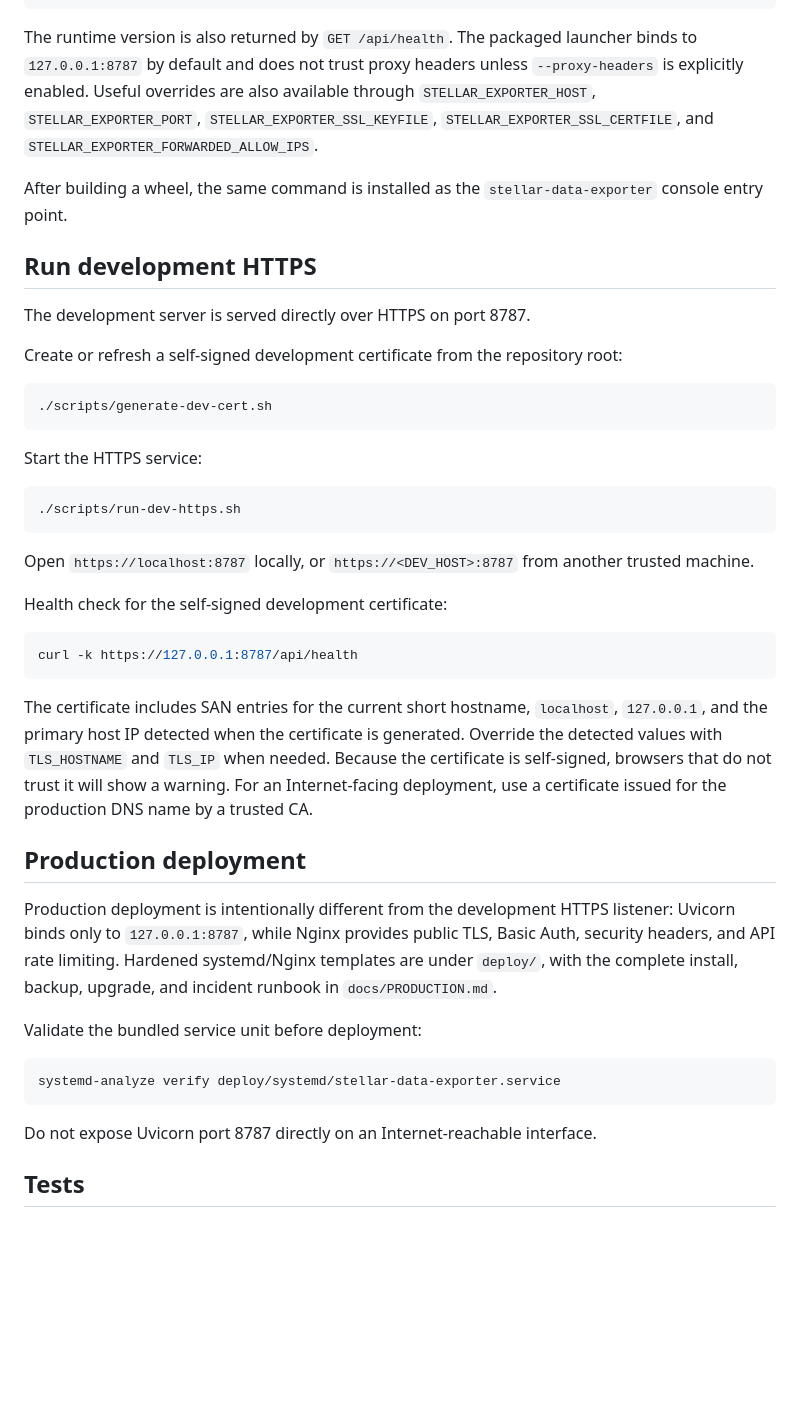
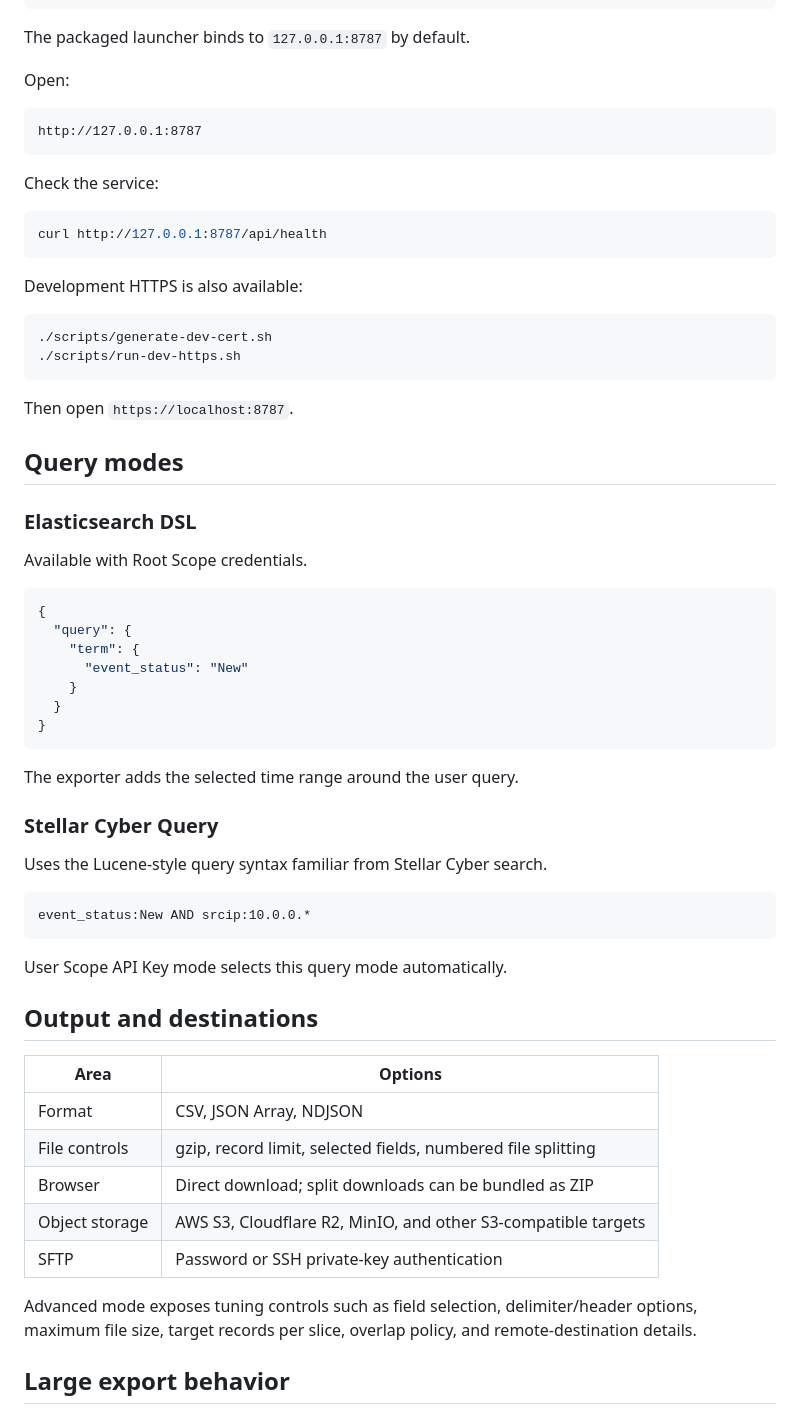
Before and after one commit to xdr-labs/stellar-data-exporter, a Markdown page: README.md, the part around one of its changes. Rendered like a GitHub page; blank space fills up the shorter version.

````diff
--- a/README.md
+++ b/README.md
@@ -107,54 +91,68 @@ uv run stellar-data-exporter --version
 uv run stellar-data-exporter
 ```
 
-The runtime version is also returned by `GET /api/health`. The packaged launcher binds to `127.0.0.1:8787` by default and does not trust proxy headers unless
-`--proxy-headers` is explicitly enabled. Useful overrides are also available through
-`STELLAR_EXPORTER_HOST`, `STELLAR_EXPORTER_PORT`, `STELLAR_EXPORTER_SSL_KEYFILE`,
-`STELLAR_EXPORTER_SSL_CERTFILE`, and `STELLAR_EXPORTER_FORWARDED_ALLOW_IPS`.
+The packaged launcher binds to `127.0.0.1:8787` by default.
 
-After building a wheel, the same command is installed as the `stellar-data-exporter` console
-entry point.
+Open:
 
-## Run development HTTPS
+```text
+http://127.0.0.1:8787
+```
 
-The development server is served directly over HTTPS on port 8787.
+Check the service:
 
-Create or refresh a self-signed development certificate from the repository root:
+```bash
+curl http://127.0.0.1:8787/api/health
+```
+
+Development HTTPS is also available:
 
 ```bash
 ./scripts/generate-dev-cert.sh
-```
-
-Start the HTTPS service:
-
-```bash
 ./scripts/run-dev-https.sh
 ```
 
-Open `https://localhost:8787` locally, or `https://<DEV_HOST>:8787` from another trusted machine.
+Then open `https://localhost:8787`.
 
-Health check for the self-signed development certificate:
+## Query modes
 
-```bash
-curl -k https://127.0.0.1:8787/api/health
+### Elasticsearch DSL
+
+Available with Root Scope credentials.
+
+```json
+{
+  "query": {
+    "term": {
+      "event_status": "New"
+    }
+  }
+}
 ```
 
-The certificate includes SAN entries for the current short hostname, `localhost`,
-`127.0.0.1`, and the primary host IP detected when the certificate is generated. Override
-the detected values with `TLS_HOSTNAME` and `TLS_IP` when needed. Because the certificate
-is self-signed, browsers that do not trust it will show a warning. For an Internet-facing
-deployment, use a certificate issued for the production DNS name by a trusted CA.
+The exporter adds the selected time range around the user query.
 
-## Production deployment
+### Stellar Cyber Query
 
-Production deployment is intentionally different from the development HTTPS listener: Uvicorn binds only to `127.0.0.1:8787`, while Nginx provides public TLS, Basic Auth, security headers, and API rate limiting. Hardened systemd/Nginx templates are under `deploy/`, with the complete install, backup, upgrade, and incident runbook in `docs/PRODUCTION.md`.
+Uses the Lucene-style query syntax familiar from Stellar Cyber search.
 
-Validate the bundled service unit before deployment:
-
-```bash
-systemd-analyze verify deploy/systemd/stellar-data-exporter.service
+```text
+event_status:New AND srcip:10.0.0.*
 ```
 
-Do not expose Uvicorn port 8787 directly on an Internet-reachable interface.
+User Scope API Key mode selects this query mode automatically.
 
-## Tests
+## Output and destinations
+
+| Area | Options |
+|---|---|
+| Format | CSV, JSON Array, NDJSON |
+| File controls | gzip, record limit, selected fields, numbered file splitting |
+| Browser | Direct download; split downloads can be bundled as ZIP |
+| Object storage | AWS S3, Cloudflare R2, MinIO, and other S3-compatible targets |
+| SFTP | Password or SSH private-key authentication |
+
+Advanced mode exposes tuning controls such as field selection, delimiter/header options, maximum file size, target records per slice, overlap policy, and remote-destination details.
+
+## Large export behavior
+
````
Also changed, not shown: other parts of README.md (+105 -92 lines).
